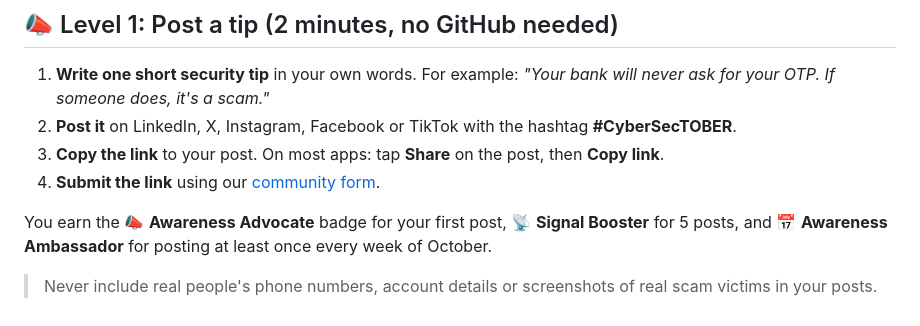
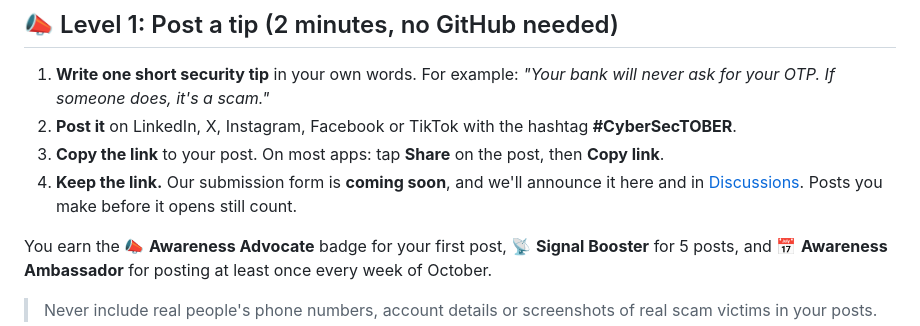
Before and after one commit to Agbafamo/Cybersectober, a Markdown page: README.md, the part around the change. Drawn GitHub-style.

Commit message:
Mark the community submission form as coming soon (#49)

```diff
--- a/README.md
+++ b/README.md
@@ -51,7 +51,7 @@ You only need this for the 5-minute and 15–60-minute levels.
 1. **Write one short security tip** in your own words. For example: *"Your bank will never ask for your OTP. If someone does, it's a scam."*
 2. **Post it** on LinkedIn, X, Instagram, Facebook or TikTok with the hashtag **#CyberSecTOBER**.
 3. **Copy the link** to your post. On most apps: tap **Share** on the post, then **Copy link**.
-4. **Submit the link** using our [community form](https://forms.gle/placeholder).
+4. **Keep the link.** Our submission form is **coming soon**, and we'll announce it here and in [Discussions](https://github.com/CyberSecTober/Cybersectober/discussions). Posts you make before it opens still count.
 
 You earn the 📣 **Awareness Advocate** badge for your first post, 📡 **Signal Booster** for 5 posts, and 📅 **Awareness Ambassador** for posting at least once every week of October.
 
```
Also changed, not shown: CONTRIBUTING.md (+1 -1 lines).
